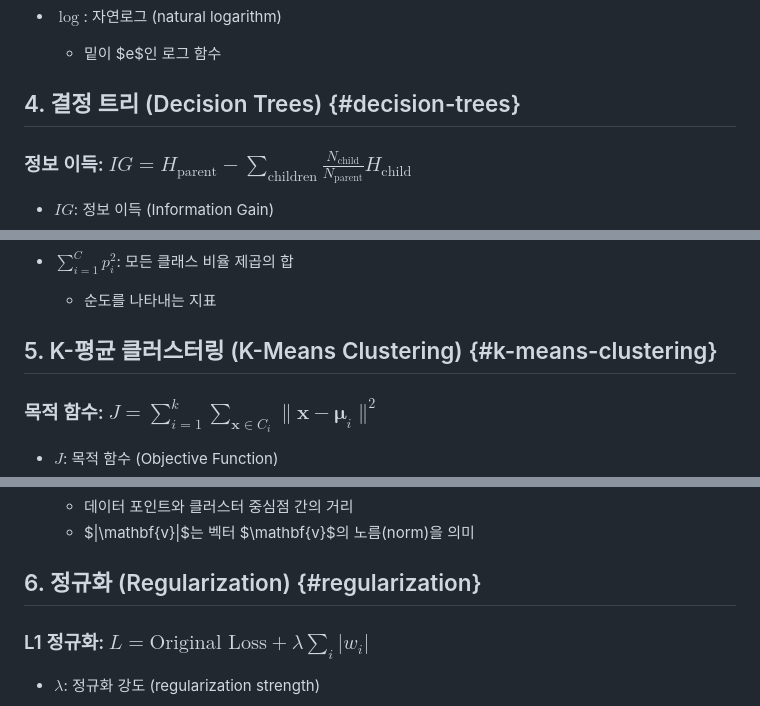
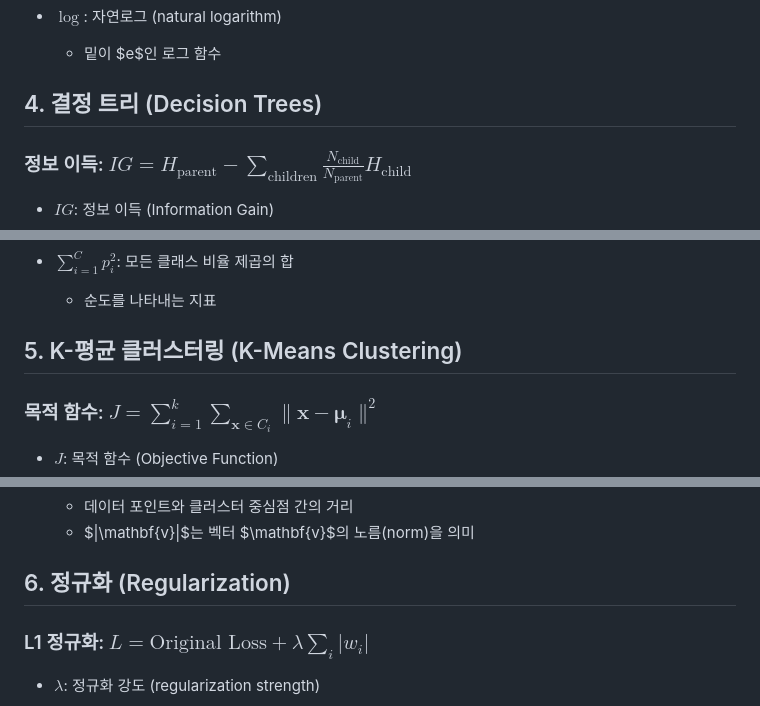
Before and after one commit to SH4316/Best-Practice, a Markdown page: machinelearning-llm/mathematical_symbols_explanation.md, 3 parts joined by grey strips. Drawn GitHub-style.

```diff
--- a/machinelearning-llm/mathematical_symbols_explanation.md
+++ b/machinelearning-llm/mathematical_symbols_explanation.md
@@ -113,7 +113,7 @@
 - **$\log$**: 자연로그 (natural logarithm)
   - 밑이 $e$인 로그 함수
 
-## 4. 결정 트리 (Decision Trees) {#decision-trees}
+## 4. 결정 트리 (Decision Trees)
 
 ### 정보 이득: $IG = H_{\text{parent}} - \sum_{\text{children}} \frac{N_{\text{child}}}{N_{\text{parent}}} H_{\text{child}}$
 
@@ -150,7 +150,7 @@
 - **$\sum_{i=1}^{C} p_i^2$**: 모든 클래스 비율 제곱의 합
   - 순도를 나타내는 지표
 
-## 5. K-평균 클러스터링 (K-Means Clustering) {#k-means-clustering}
+## 5. K-평균 클러스터링 (K-Means Clustering)
 
 ### 목적 함수: $J = \sum_{i=1}^{k}\sum_{\mathbf{x} \in C_i} \|\mathbf{x} - \boldsymbol{\mu}_i\|^2$
 
@@ -173,7 +173,7 @@
   - 데이터 포인트와 클러스터 중심점 간의 거리
   - $\|\mathbf{v}\|$는 벡터 $\mathbf{v}$의 노름(norm)을 의미
 
-## 6. 정규화 (Regularization) {#regularization}
+## 6. 정규화 (Regularization)
 
 ### L1 정규화: $L = \text{Original Loss} + \lambda\sum_{i}|w_i|$
 
```
Also changed, not shown: other parts of machinelearning-llm/mathematical_symbols_explanation.md (+3 -3 lines), machinelearning-llm/phase1_week3_machine_learning_basics.md (+11 -11 lines).
